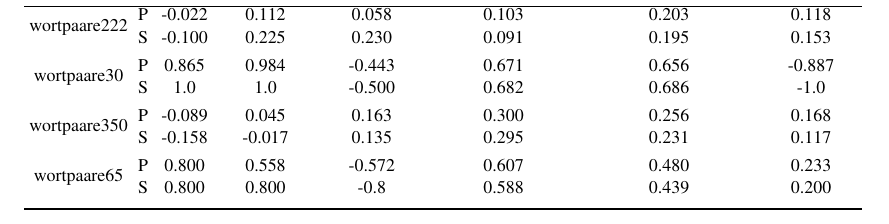
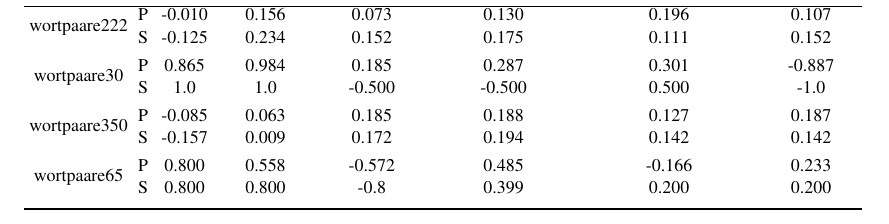
Before and after one commit to ehsankddm/thesis, a LaTeX thesis (thesis-docs/se-eacl-2014/document.tex): part of page 6 of 6, cut at the place of the change. Compiled offline with pdfLaTeX.

Commit message:
Modifies: german table

```diff
--- a/thesis-docs/se-eacl-2014/document.tex
+++ b/thesis-docs/se-eacl-2014/document.tex
@@ -427,17 +426,17 @@ Bordes et al. (Bordes2011) proposed a ranking task that for each triple $(e_{i}
  Dataset & & GN-SE  & WN-GN-SE & GN-SME-BIL &  WN-GN-SME-BIL & WN-GN-SME-BIL-DD & Klementiev*
 \\ [0.5ex]
 \hline % inserts single-line
-                                 &  P & -0.022  & 0.112 & 0.058 & 0.103&0.203 &0.118 \\[-1ex]
-\raisebox{1.5ex}{wortpaare222}  &  S & -0.100 & 0.225 & 0.230 & 0.091 & 0.195 &0.153 \\[1ex]
+                                 &  P & -0.010  & 0.156 & 0.073 & 0.130&0.196 &0.107 \\[-1ex]
+\raisebox{1.5ex}{wortpaare222}  &  S & -0.125 & 0.234& 0.152 & 0.175 & 0.111 &0.152 \\[1ex]
 
-                                  &  P & 0.865 & 0.984 & -0.443 & 0.671 & 0.656 & -0.887 \\[-1ex]
-\raisebox{1.5ex}{wortpaare30}    &  S & 1.0 & 1.0 & -0.500 & 0.682 & 0.686 & -1.0 \\[1ex]
+                                  &  P & 0.865 & 0.984 & 0.185 & 0.287 & 0.301 & -0.887 \\[-1ex]
+\raisebox{1.5ex}{wortpaare30}    &  S & 1.0   & 1.0   & -0.500 & -0.500  & 0.500 & -1.0 \\[1ex]
 
-                                  &  P & -0.089  & 0.045 & 0.163 & 0.300& 0.256 &0.168 \\[-1ex]
-\raisebox{1.5ex}{wortpaare350}  &  S & -0.158 & -0.017  &  0.135 & 0.295 & 0.231 &0.117 \\[1ex]
+                                  &  P & -0.085  & 0.063 & 0.185 & 0.188 & 0.127 &0.187 \\[-1ex]
+\raisebox{1.5ex}{wortpaare350}  &  S & -0.157 & 0.009  &  0.172 & 0.194 & 0.142 &0.142 \\[1ex]
 
-                                &  P & 0.800  & 0.558 & -0.572 & 0.607 & 0.480 & 0.233 \\[-1ex]
-\raisebox{1.5ex}{wortpaare65}  &  S & 0.800 & 0.800 & -0.8 & 0.588 & 0.439 &0.200 \\[1ex]
+                                &  P & 0.800  & 0.558 & -0.572 & 0.485 & -0.166 & 0.233 \\[-1ex]
+\raisebox{1.5ex}{wortpaare65}  &  S & 0.800 & 0.800 & -0.8 & 0.399 & 0.200 & 0.200 \\[1ex]
 
 
 \hline % inserts single-line
```
Also changed, not shown: thesis-docs/se-eacl-2014/document.pdf, thesis-docs/se-eacl-2014/tmp/document.ps, thesis-docs/se-eacl-2014/document.tex (2 more changed lines), 2 other files.
